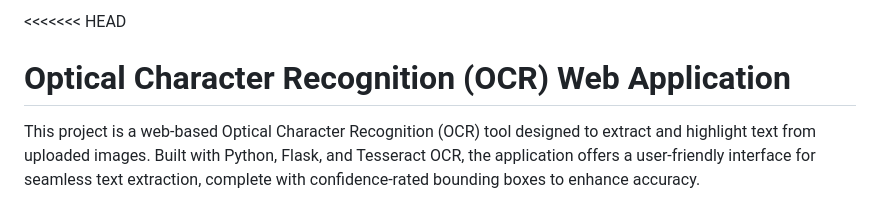
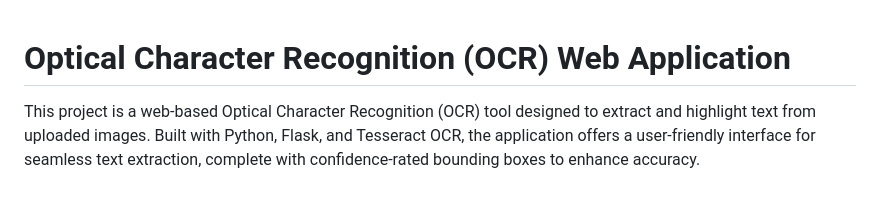
Before and after one commit to pyvmag/Optical-Character-Recognition, a Markdown page: README.md, the part around the change. Drawn GitHub-style.

```diff
--- a/README.md
+++ b/README.md
@@ -1,4 +1,4 @@
-<<<<<<< HEAD
+
 
 # Optical Character Recognition (OCR) Web Application
 
```
